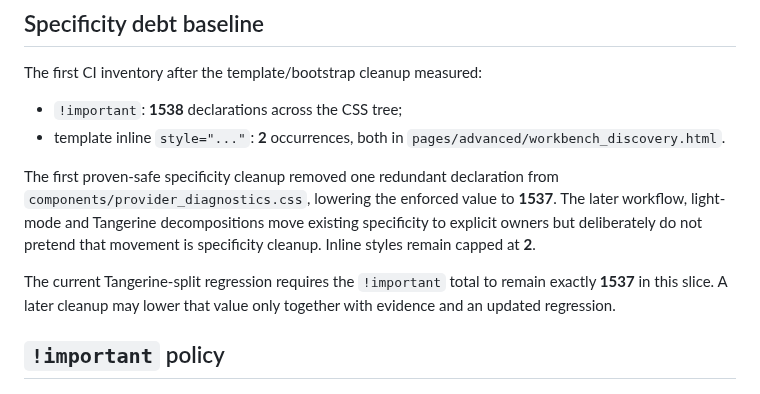
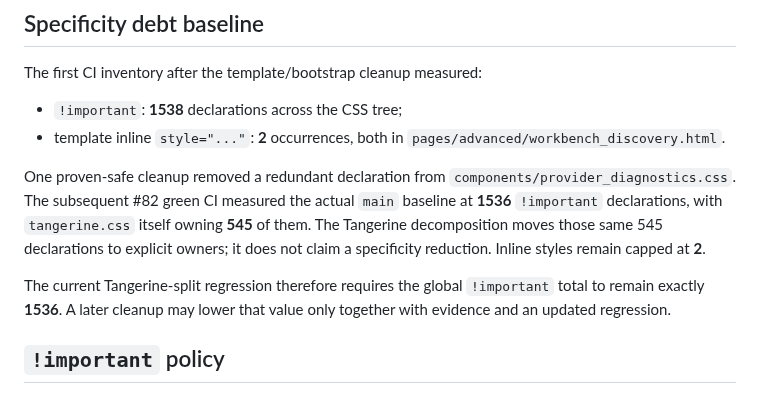
Before and after one commit to zxlawdx/acess_manager, a Markdown page: docs/frontend-css-architecture.md, the part around the change. GitHub-like rendering.

Commit message:
docs(styles): correct specificity characterization

```diff
--- a/docs/frontend-css-architecture.md
+++ b/docs/frontend-css-architecture.md
@@ -221,15 +221,16 @@ The first CI inventory after the template/bootstrap cleanup measured:
 - template inline `style="..."`: **2** occurrences, both in
   `pages/advanced/workbench_discovery.html`.
 
-The first proven-safe specificity cleanup removed one redundant declaration from
-`components/provider_diagnostics.css`, lowering the enforced value to **1537**.
-The later workflow, light-mode and Tangerine decompositions move existing
-specificity to explicit owners but deliberately do not pretend that movement is
-specificity cleanup. Inline styles remain capped at **2**.
+One proven-safe cleanup removed a redundant declaration from
+`components/provider_diagnostics.css`. The subsequent #82 green CI measured the
+actual `main` baseline at **1536** `!important` declarations, with
+`tangerine.css` itself owning **545** of them. The Tangerine decomposition moves
+those same 545 declarations to explicit owners; it does not claim a specificity
+reduction. Inline styles remain capped at **2**.
 
-The current Tangerine-split regression requires the `!important` total to remain
-exactly **1537** in this slice. A later cleanup may lower that value only together
-with evidence and an updated regression.
+The current Tangerine-split regression therefore requires the global
+`!important` total to remain exactly **1536**. A later cleanup may lower that
+value only together with evidence and an updated regression.
 
 ## `!important` policy
 
```
